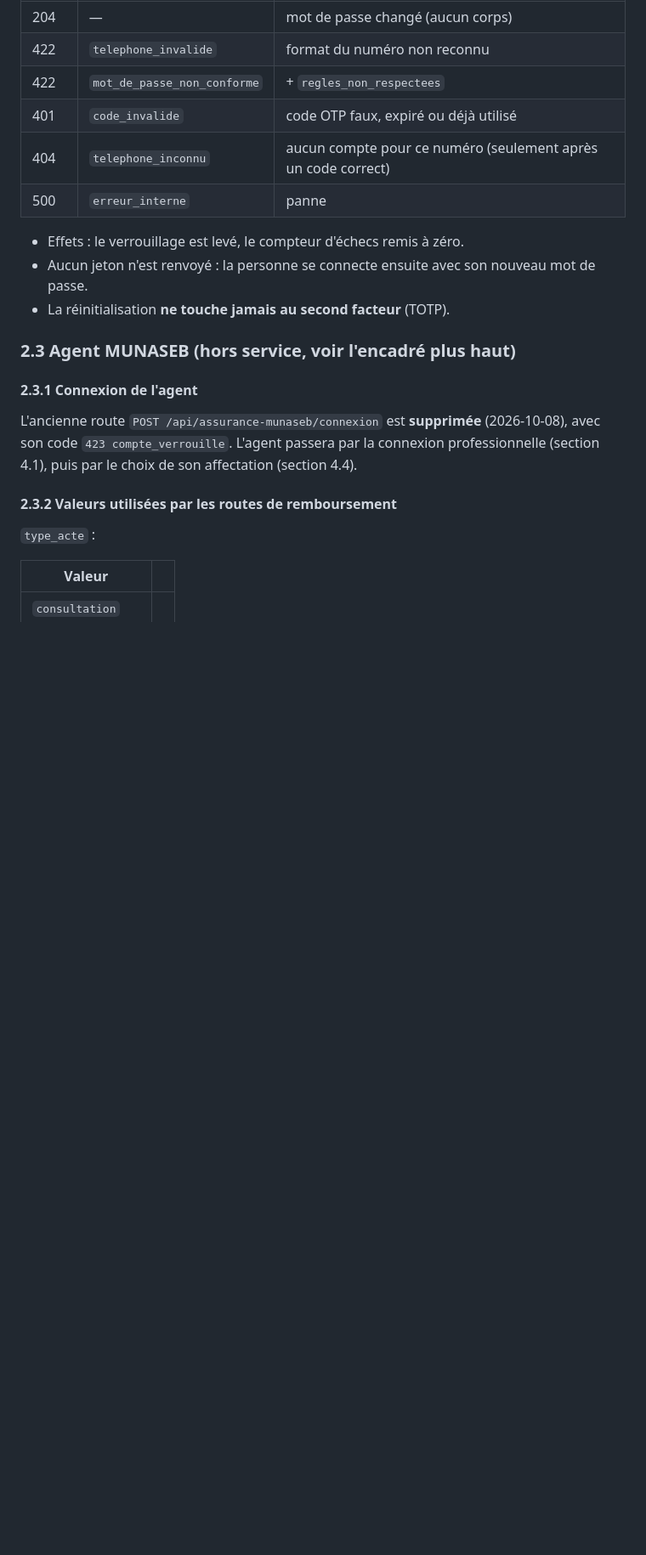
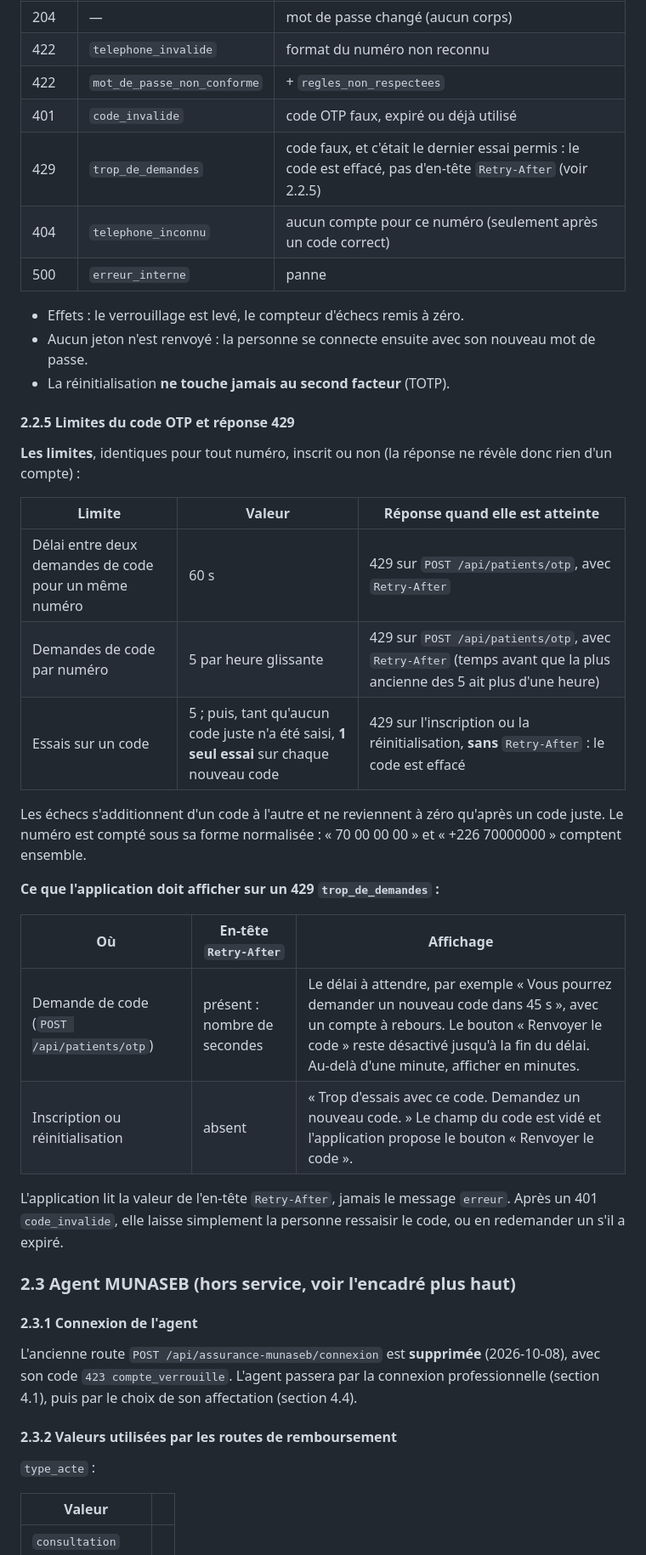
Before and after one commit to KABORE-c-elie/LaafiCare, a Markdown page: docs/api.md, the part around one of its changes. Shown at 85% size. Drawn GitHub-style; blank space fills up the shorter version.

```diff
--- a/docs/api.md
+++ b/docs/api.md
@@ -261,12 +273,34 @@ Crée le compte patient, attribue le NIP et ouvre la session.
 | 422 | `telephone_invalide` | format du numéro non reconnu |
 | 422 | `mot_de_passe_non_conforme` | + `regles_non_respectees` |
 | 401 | `code_invalide` | code OTP faux, expiré ou déjà utilisé |
+| 429 | `trop_de_demandes` | code faux, et c'était le dernier essai permis : le code est effacé, pas d'en-tête `Retry-After` (voir 2.2.5) |
 | 404 | `telephone_inconnu` | aucun compte pour ce numéro (seulement après un code correct) |
 | 500 | `erreur_interne` | panne |
 
 - Effets : le verrouillage est levé, le compteur d'échecs remis à zéro.
 - Aucun jeton n'est renvoyé : la personne se connecte ensuite avec son nouveau mot de passe.
 - La réinitialisation **ne touche jamais au second facteur** (TOTP).
+
+#### 2.2.5 Limites du code OTP et réponse 429
+
+**Les limites**, identiques pour tout numéro, inscrit ou non (la réponse ne révèle donc rien d'un compte) :
+
+| Limite | Valeur | Réponse quand elle est atteinte |
+|---|---|---|
+| Délai entre deux demandes de code pour un même numéro | 60 s | 429 sur `POST /api/patients/otp`, avec `Retry-After` |
+| Demandes de code par numéro | 5 par heure glissante | 429 sur `POST /api/patients/otp`, avec `Retry-After` (temps avant que la plus ancienne des 5 ait plus d'une heure) |
+| Essais sur un code | 5 ; puis, tant qu'aucun code juste n'a été saisi, **1 seul essai** sur chaque nouveau code | 429 sur l'inscription ou la réinitialisation, **sans** `Retry-After` : le code est effacé |
+
+Les échecs s'additionnent d'un code à l'autre et ne reviennent à zéro qu'après un code juste. Le numéro est compté sous sa forme normalisée : « 70 00 00 00 » et « +226 70000000 » comptent ensemble.
+
+**Ce que l'application doit afficher sur un 429 `trop_de_demandes` :**
+
+| Où | En-tête `Retry-After` | Affichage |
+|---|---|---|
+| Demande de code (`POST /api/patients/otp`) | présent : nombre de secondes | Le délai à attendre, par exemple « Vous pourrez demander un nouveau code dans 45 s », avec un compte à rebours. Le bouton « Renvoyer le code » reste désactivé jusqu'à la fin du délai. Au-delà d'une minute, afficher en minutes. |
+| Inscription ou réinitialisation | absent | « Trop d'essais avec ce code. Demandez un nouveau code. » Le champ du code est vidé et l'application propose le bouton « Renvoyer le code ». |
+
+L'application lit la valeur de l'en-tête `Retry-After`, jamais le message `erreur`. Après un 401 `code_invalide`, elle laisse simplement la personne ressaisir le code, ou en redemander un s'il a expiré.
 
 ### 2.3 Agent MUNASEB (hors service, voir l'encadré plus haut)
 
```
Also changed, not shown: other parts of docs/api.md (+16 -3 lines), README.md (+8 -0 lines), docs/securite.md (+6 -2 lines).
